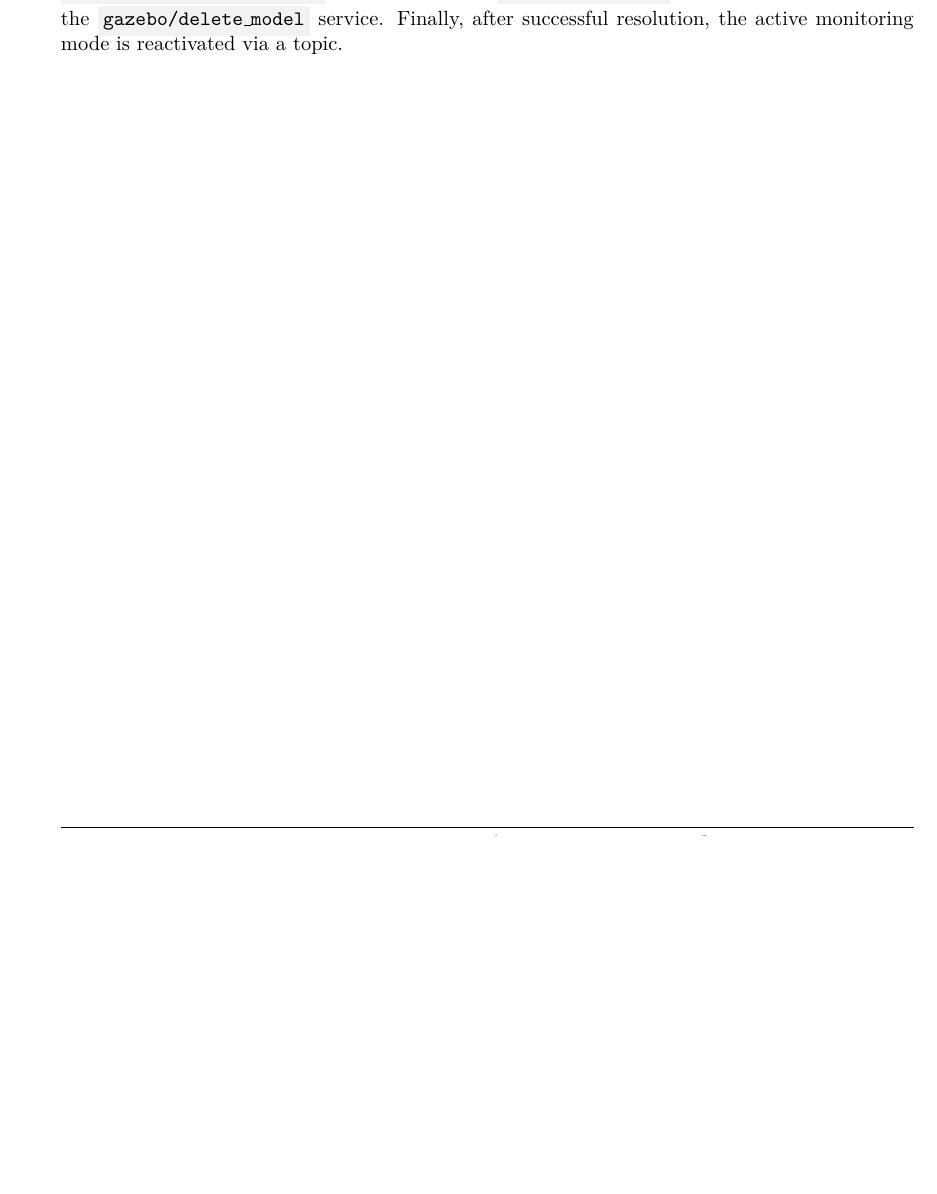
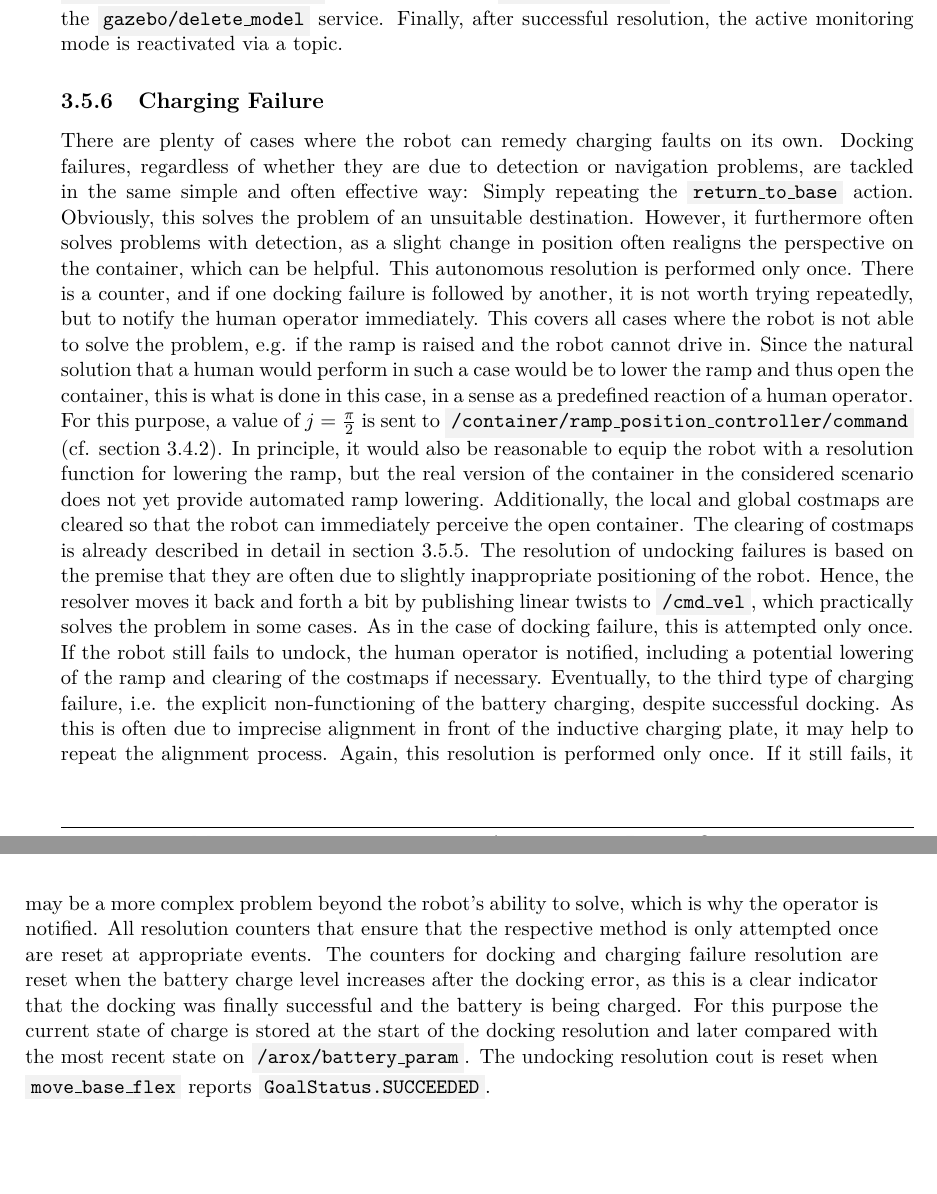
Before and after one commit to tbohne/msc, a LaTeX thesis (thesis/thesis.tex): part of page 88 of 109 before the commit and two parts of pages 88 and 89 of 111 after it, the two joined at a grey line, cut so that both start at the same text, the shorter picture padded with empty space. Compiled offline with pdfLaTeX.

Commit message:
charging fail resolution section

```diff
--- a/thesis/thesis.tex
+++ b/thesis/thesis.tex
@@ -2518,6 +2518,29 @@ removal function is implemented as part of the navigation failure monitoring nod
 keeps track of all spawned obstacle models. If a resolution was successful, obstacle removal is initiated via a topic \code{/clear\_spawned\_obstacles}, which causes the
 \code{ObstacleSpawner} to despawn all models via the \code{gazebo/delete\_model} service. Finally, after successful resolution, the active monitoring mode is reactivated via a topic.
 
+\subsection{Charging Failure}
+\label{sec:charging_failure_resolver}
+
+There are plenty of cases where the robot can remedy charging faults on its own. Docking failures, regardless of whether they are due to detection or navigation problems, are tackled
+in the same simple and often effective way: Simply repeating the \code{return\_to\_base} action. Obviously, this solves the problem of an unsuitable destination. However, it
+furthermore often solves problems with detection, as a slight change in position often realigns the perspective on the container, which can be helpful. This autonomous resolution is
+performed only once. There is a counter, and if one docking failure is followed by another, it is not worth trying repeatedly, but to notify the human operator immediately. This
+covers all cases where the robot is not able to solve the problem, e.g. if the ramp is raised and the robot cannot drive in. Since the natural solution that a human would perform in
+such a case would be to lower the ramp and thus open the container, this is what is done in this case, in a sense as a predefined reaction of a human operator. For this purpose, a
+value of $j = \frac{\pi}{2}$ is sent to \code{/container/ramp\_position\_controller/command} (cf. section \ref{sec:sim_and_mon_charging_failures}). In principle, it would also be
+reasonable to equip the robot with a resolution function for lowering the ramp, but the real version of the container in the considered scenario does not yet provide automated ramp
+lowering. Additionally, the local and global costmaps are cleared so that the robot can immediately perceive the open container. The clearing of costmaps is already described in
+detail in section \ref{sec:nav_fail_resolver}. The resolution of undocking failures is based on the premise that they are often due to slightly inappropriate positioning of the robot.
+Hence, the resolver moves it back and forth a bit by publishing linear twists to \code{/cmd\_vel}, which practically solves the problem in some cases. As in the case of docking
+failure, this is attempted only once. If the robot still fails to undock, the human operator is notified, including a potential lowering of the ramp and clearing of the costmaps
+if necessary. Eventually, to the third type of charging failure, i.e. the explicit non-functioning of the battery charging, despite successful docking. As this is often due to
+imprecise alignment in front of the inductive charging plate, it may help to repeat the alignment process. Again, this resolution is performed only once. If it still fails, it
+may be a more complex problem beyond the robot's ability to solve, which is why the operator is notified. All resolution counters that ensure that the respective method is only
+attempted once are reset at appropriate events. The counters for docking and charging failure resolution are reset when the battery charge level increases after the docking
+error, as this is a clear indicator that the docking was finally successful and the battery is being charged. For this purpose the current state of charge is stored at the start of
+the docking resolution and later compared with the most recent state on \code{/arox/battery\_param}. The undocking resolution cout is reset when \code{move\_base\_flex} reports
+\code{GoalStatus.SUCCEEDED}.
+
 \chapter{Integrated Solutions}
 
 In general, an integrative work benefits from many integrated solutions. Nevertheless, it should be viable in the scope of the work and robust.
```
